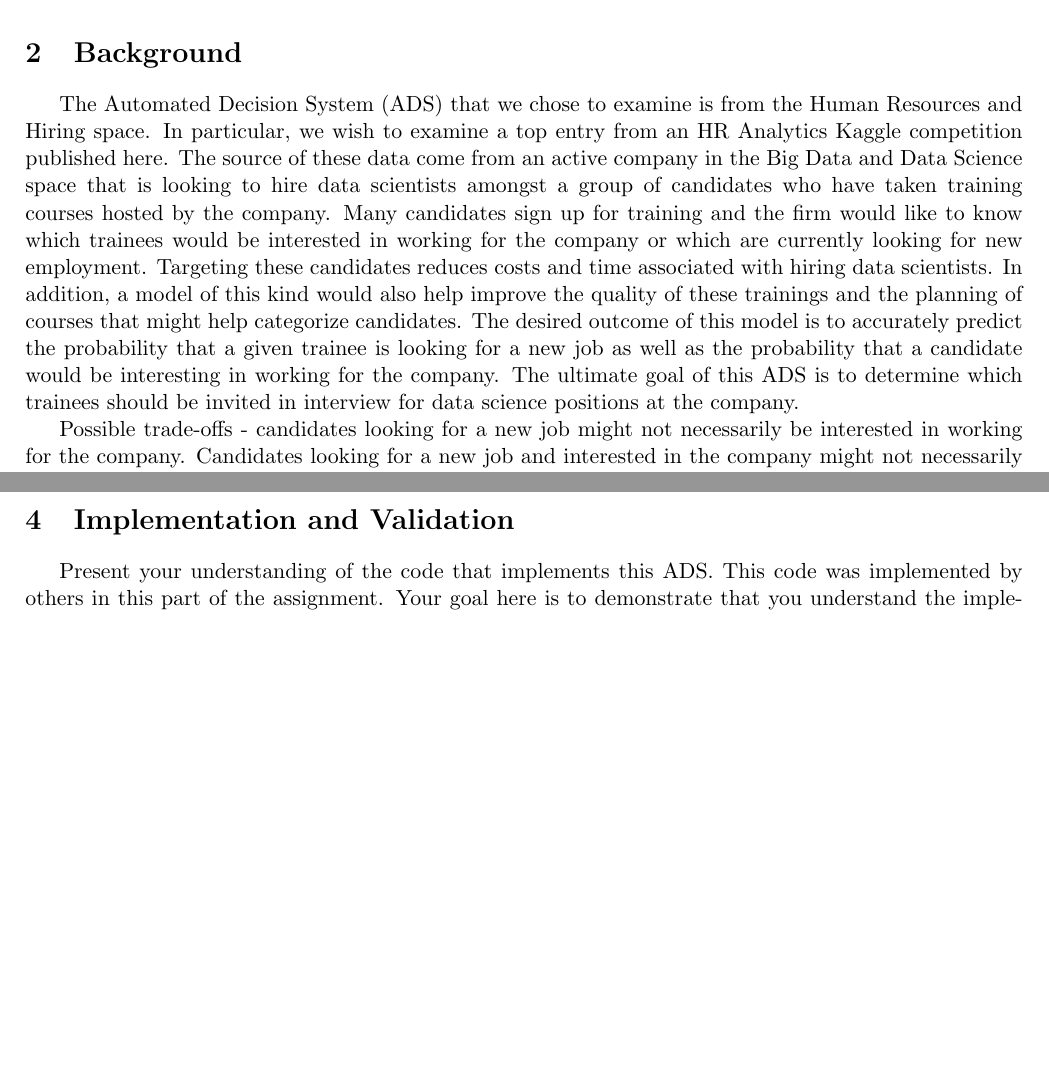
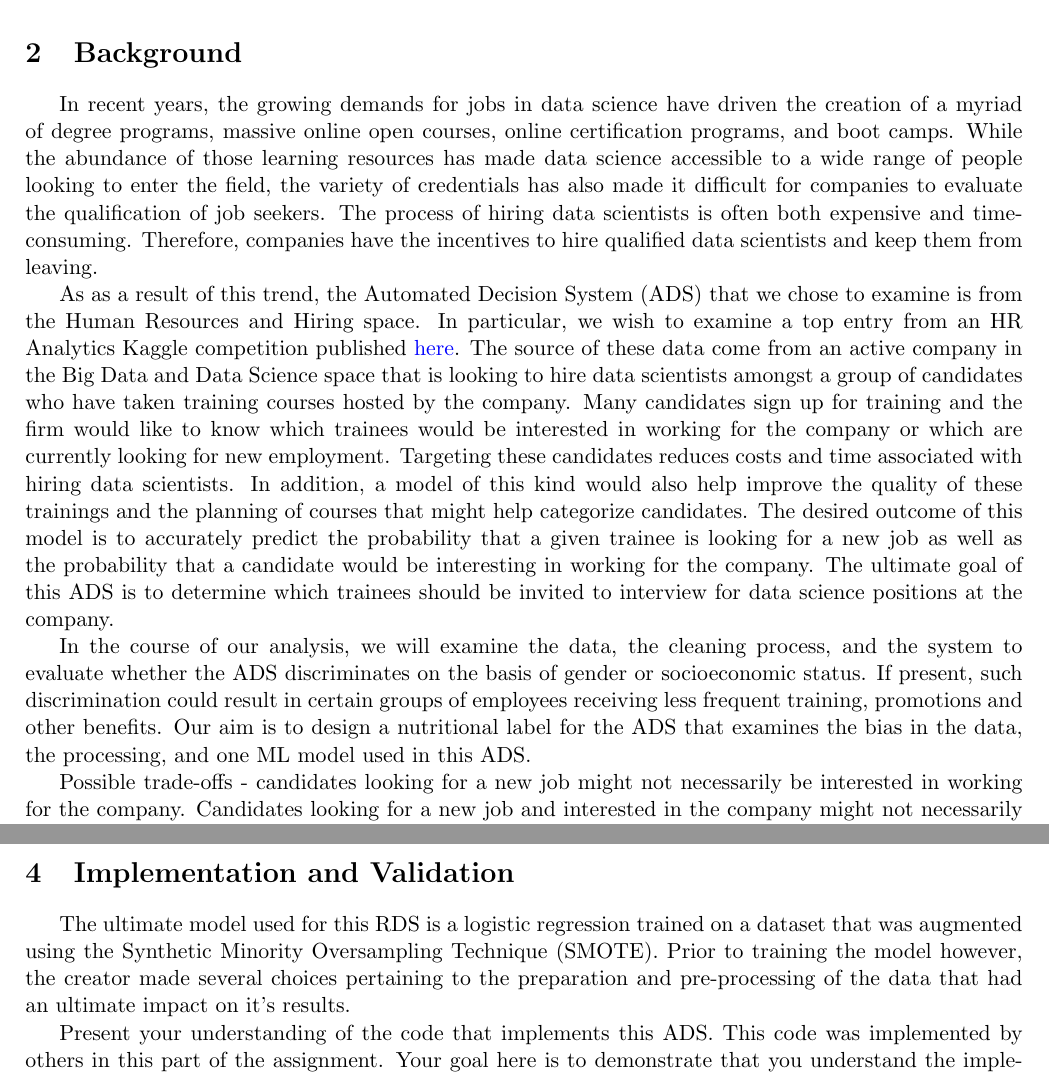
Before and after one commit to cas2247/RDS_Algorithmic_Fairness, a LaTeX document (Report.tex): two parts of pages 2 and 4 of 6 before the commit and two parts of pages 2 and 5 of 7 after it, joined at a grey line, cut so that both start at the same text, the shorter picture padded with empty space. Compiled offline with pdfLaTeX.

Commit message:
push progress to repo

```diff
--- a/Report.tex
+++ b/Report.tex
@@ -8,12 +8,13 @@
 \usepackage{amsmath,amssymb}
 \usepackage{bm}
 \usepackage[pdftex,bookmarks,colorlinks,breaklinks]{hyperref}
-\hypersetup{linkcolor=black,citecolor=black,filecolor=black,urlcolor=black} % black links, for printed output
+\hypersetup{linkcolor=black,citecolor=black,filecolor=black,urlcolor=blue} % black links, for printed output
 \usepackage{memhfixc}
 \usepackage{pdfsync}
 \usepackage{fancyhdr}
 \usepackage{indentfirst}
 \usepackage[affil-it]{authblk}
+
 \renewcommand\Affilfont{\fontsize{9}{10.8}\itshape}
 \pagestyle{fancy}
 
@@ -36,7 +37,12 @@ In this project, we attempt to help NYC and other municipalities by designing a`
 \pagebreak
 
 \section{Background}
-The Automated Decision System (ADS) that we chose to examine is from the Human Resources and Hiring space.  In particular, we wish to examine a top entry from an HR Analytics Kaggle competition published here.  The source of these data come from an active company in the Big Data and Data Science space that is looking to hire data scientists amongst a group of candidates who have taken training courses hosted by the company.  Many candidates sign up for training and the firm would like to know which trainees would be interested in working for the company or which are currently looking for new employment.  Targeting these candidates reduces costs and time associated with hiring data scientists.  In addition, a model of this kind would also help improve the quality of these trainings and the planning of courses that might help categorize candidates.  The desired outcome of this model is to accurately predict the probability that a given trainee is looking for a new job as well as the probability that a candidate would be interesting in working for the company.  The ultimate goal of this ADS is to determine which trainees should be invited in interview for data science positions at the company.
+In recent years, the growing demands for jobs in data science have driven the creation of a myriad of degree programs, massive online open courses, online certification programs, and boot camps. While the abundance of those learning resources has made data science accessible to a wide range of people looking to enter the field, the variety of credentials has also made it difficult for companies to evaluate the qualification of job seekers. The process of hiring data scientists is often both expensive and time-consuming. Therefore, companies have the incentives to hire qualified data scientists and keep them from leaving.
+
+As as a result of this trend, the Automated Decision System (ADS) that we chose to examine is from the Human Resources and Hiring space.  In particular, we wish to examine a top entry from an HR Analytics Kaggle competition published \href{https://www.kaggle.com/code/joshuaswords/awesome-hr-data-visualization-prediction/notebook}{here}.  The source of these data come from an active company in the Big Data and Data Science space that is looking to hire data scientists amongst a group of candidates who have taken training courses hosted by the company.  Many candidates sign up for training and the firm would like to know which trainees would be interested in working for the company or which are currently looking for new employment.  Targeting these candidates reduces costs and time associated with hiring data scientists.  In addition, a model of this kind would also help improve the quality of these trainings and the planning of courses that might help categorize candidates.  The desired outcome of this model is to accurately predict the probability that a given trainee is looking for a new job as well as the probability that a candidate would be interesting in working for the company.  The ultimate goal of this ADS is to determine which trainees should be invited to interview for data science positions at the company.
+
+
+In the course of our analysis, we will examine the data, the cleaning process, and the system to evaluate whether the ADS discriminates on the basis of gender or socioeconomic status. If present, such discrimination could result in certain groups of  employees receiving less frequent training, promotions and other benefits. Our aim is to design a nutritional label for the ADS that examines the bias in the data, the processing, and one ML model used in this ADS.
 
 Possible trade-offs - candidates looking for a new job might not necessarily be interested in working for the company.  Candidates looking for a new job and interested in the company might not necessarily be the best candidates for DS roles at the company.
 
@@ -142,6 +154,11 @@ First we need to decide on which model we are using ultimately......  The output
 \pagebreak
 
 \section{Implementation and Validation}
+
+The ultimate model used for this RDS is a logistic regression trained on a dataset that was augmented using the Synthetic Minority Oversampling Technique (SMOTE).  Prior to training the model however, the creator made several choices pertaining to the preparation and pre-processing of the data that had an ultimate impact on it's results.
+
+
+
 Present your understanding of the code that implements this ADS.  This code was implemented by others in this part of the assignment.  Your goal here is to demonstrate that you understand the implementation at a high level.
 \begin{itemize}
 \item Describe data cleaning and any other pre-processing
```
Also changed, not shown: Report.pdf, Report.tex (8 more changed lines), 3 other files.
